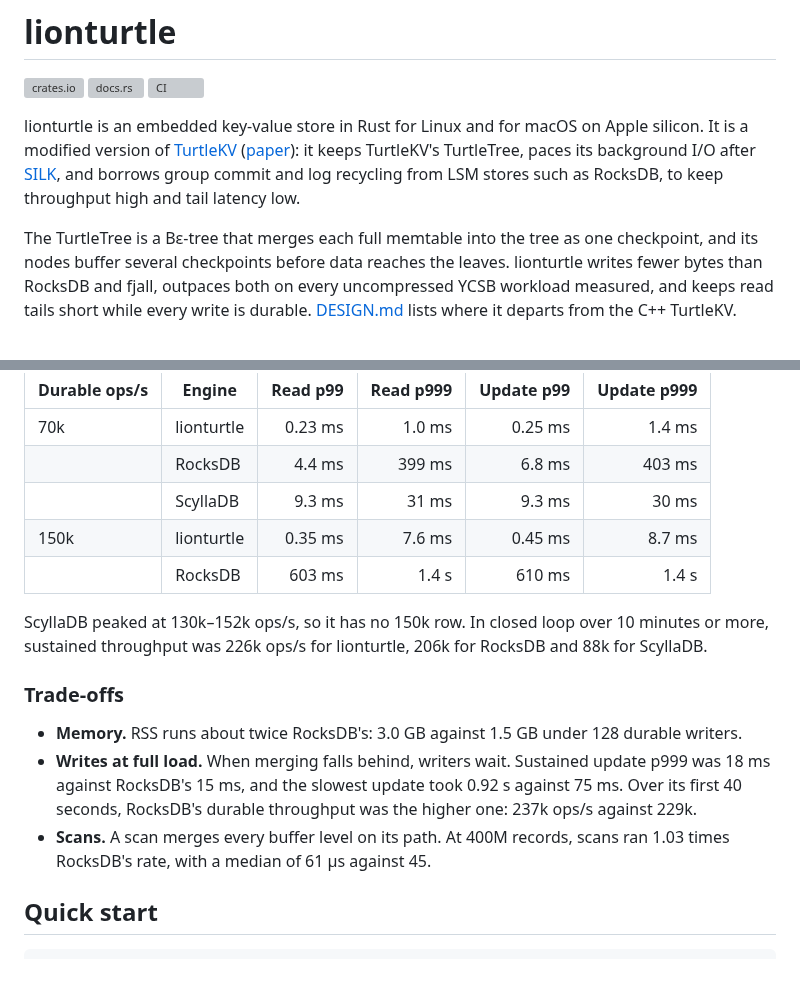
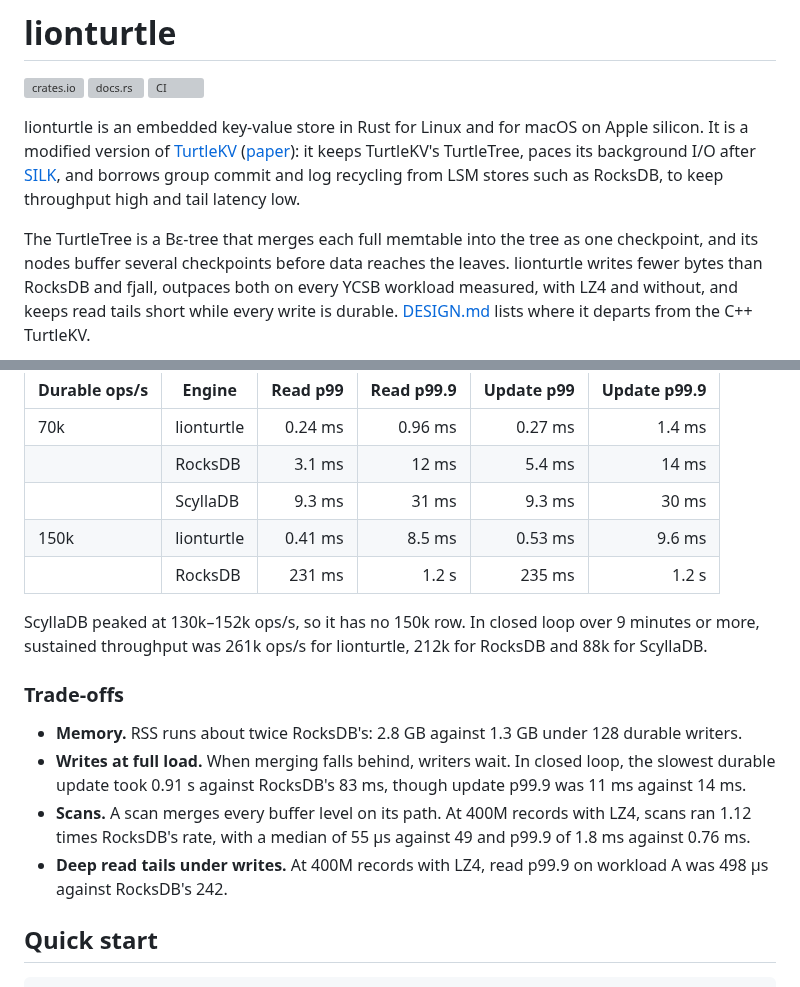
Before and after one commit to danthegoodman1/lionturtle, a Markdown page: README.md, 2 parts joined by grey strips. GitHub-like rendering; grey boxes are pictures that could not be loaded.

```diff
--- a/README.md
+++ b/README.md
@@ -6,7 +6,7 @@
 
 lionturtle is an embedded key-value store in Rust for Linux and for macOS on Apple silicon. It is a modified version of [TurtleKV](https://github.com/mathworks/turtle_kv) ([paper](https://arxiv.org/abs/2509.10714)): it keeps TurtleKV's TurtleTree, paces its background I/O after [SILK](https://www.usenix.org/conference/atc19/presentation/balmau), and borrows group commit and log recycling from LSM stores such as RocksDB, to keep throughput high and tail latency low.
 
-The TurtleTree is a Bε-tree that merges each full memtable into the tree as one checkpoint, and its nodes buffer several checkpoints before data reaches the leaves. lionturtle writes fewer bytes than RocksDB and fjall, outpaces both on every uncompressed YCSB workload measured, and keeps read tails short while every write is durable. [DESIGN.md](DESIGN.md#differences-from-the-c-turtlekv) lists where it departs from the C++ TurtleKV.
+The TurtleTree is a Bε-tree that merges each full memtable into the tree as one checkpoint, and its nodes buffer several checkpoints before data reaches the leaves. lionturtle writes fewer bytes than RocksDB and fjall, outpaces both on every YCSB workload measured, with LZ4 and without, and keeps read tails short while every write is durable. [DESIGN.md](DESIGN.md#differences-from-the-c-turtlekv) lists where it departs from the C++ TurtleKV.
 
 <picture>
   <source media="(prefers-color-scheme: dark)" srcset="docs/images/ycsb-dark.png">
@@ -54,20 +56,21 @@ Durable writes: workload A on 20M records of 1 KB, with 128 client threads under
 </picture>
 
-| Durable ops/s | Engine | Read p99 | Read p999 | Update p99 | Update p999 |
+| Durable ops/s | Engine | Read p99 | Read p99.9 | Update p99 | Update p99.9 |
 |---|---|--:|--:|--:|--:|
-| 70k | lionturtle | 0.23 ms | 1.0 ms | 0.25 ms | 1.4 ms |
-| | RocksDB | 4.4 ms | 399 ms | 6.8 ms | 403 ms |
+| 70k | lionturtle | 0.24 ms | 0.96 ms | 0.27 ms | 1.4 ms |
+| | RocksDB | 3.1 ms | 12 ms | 5.4 ms | 14 ms |
 | | ScyllaDB | 9.3 ms | 31 ms | 9.3 ms | 30 ms |
-| 150k | lionturtle | 0.35 ms | 7.6 ms | 0.45 ms | 8.7 ms |
-| | RocksDB | 603 ms | 1.4 s | 610 ms | 1.4 s |
+| 150k | lionturtle | 0.41 ms | 8.5 ms | 0.53 ms | 9.6 ms |
+| | RocksDB | 231 ms | 1.2 s | 235 ms | 1.2 s |
 
-ScyllaDB peaked at 130k–152k ops/s, so it has no 150k row. In closed loop over 10 minutes or more, sustained throughput was 226k ops/s for lionturtle, 206k for RocksDB and 88k for ScyllaDB.
+ScyllaDB peaked at 130k–152k ops/s, so it has no 150k row. In closed loop over 9 minutes or more, sustained throughput was 261k ops/s for lionturtle, 212k for RocksDB and 88k for ScyllaDB.
 
 ### Trade-offs
 
-- **Memory.** RSS runs about twice RocksDB's: 3.0 GB against 1.5 GB under 128 durable writers.
-- **Writes at full load.** When merging falls behind, writers wait. Sustained update p999 was 18 ms against RocksDB's 15 ms, and the slowest update took 0.92 s against 75 ms. Over its first 40 seconds, RocksDB's durable throughput was the higher one: 237k ops/s against 229k.
-- **Scans.** A scan merges every buffer level on its path. At 400M records, scans ran 1.03 times RocksDB's rate, with a median of 61 µs against 45.
+- **Memory.** RSS runs about twice RocksDB's: 2.8 GB against 1.3 GB under 128 durable writers.
+- **Writes at full load.** When merging falls behind, writers wait. In closed loop, the slowest durable update took 0.91 s against RocksDB's 83 ms, though update p99.9 was 11 ms against 14 ms.
+- **Scans.** A scan merges every buffer level on its path. At 400M records with LZ4, scans ran 1.12 times RocksDB's rate, with a median of 55 µs against 49 and p99.9 of 1.8 ms against 0.76 ms.
+- **Deep read tails under writes.** At 400M records with LZ4, read p99.9 on workload A was 498 µs against RocksDB's 242.
 
 ## Quick start
 
```
Also changed, not shown: other parts of README.md (+17 -15 lines), BENCHMARKS.md (+128 -60 lines), docs/images/durable-dark.png, docs/images/durable-light.png, docs/images/ycsb-dark.png, docs/images/ycsb-light.png, 2 other files.
